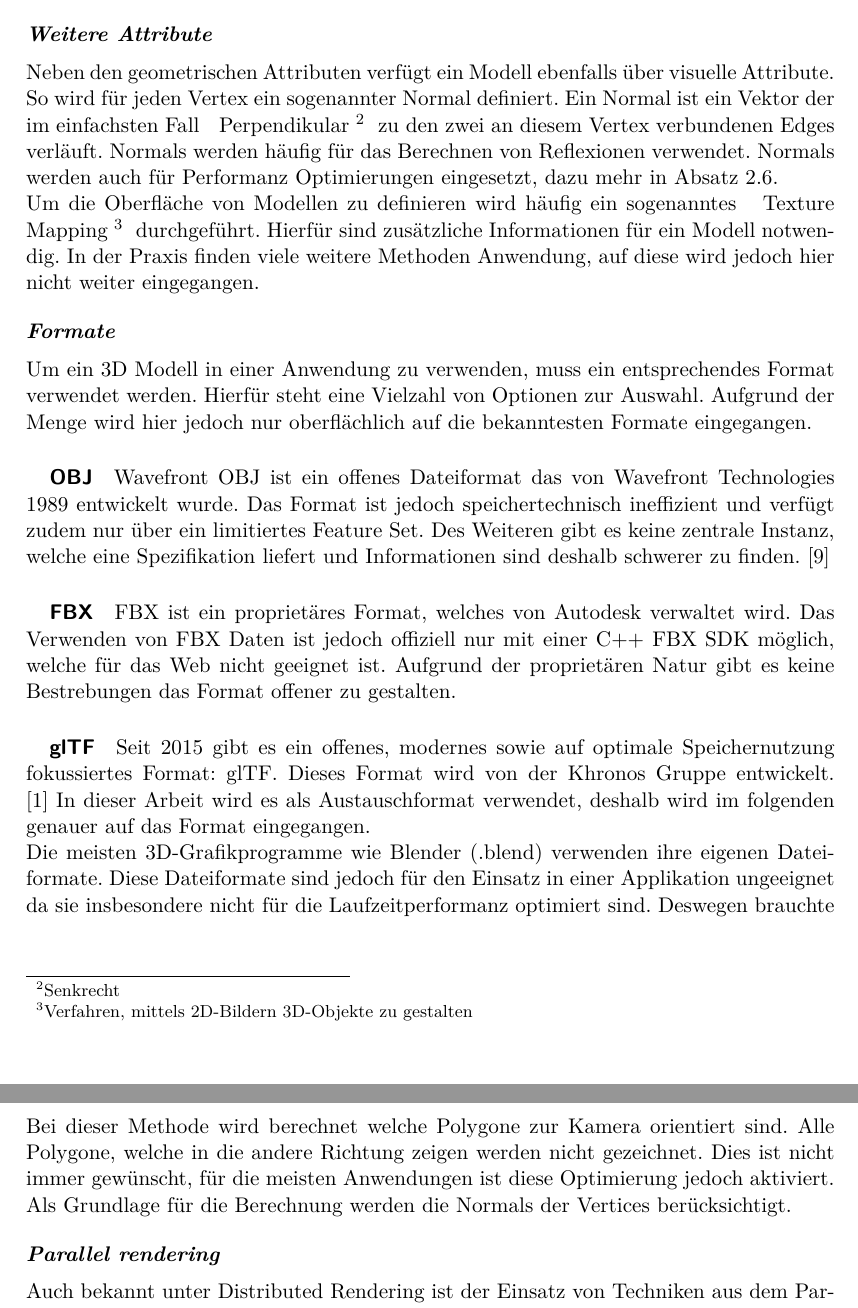
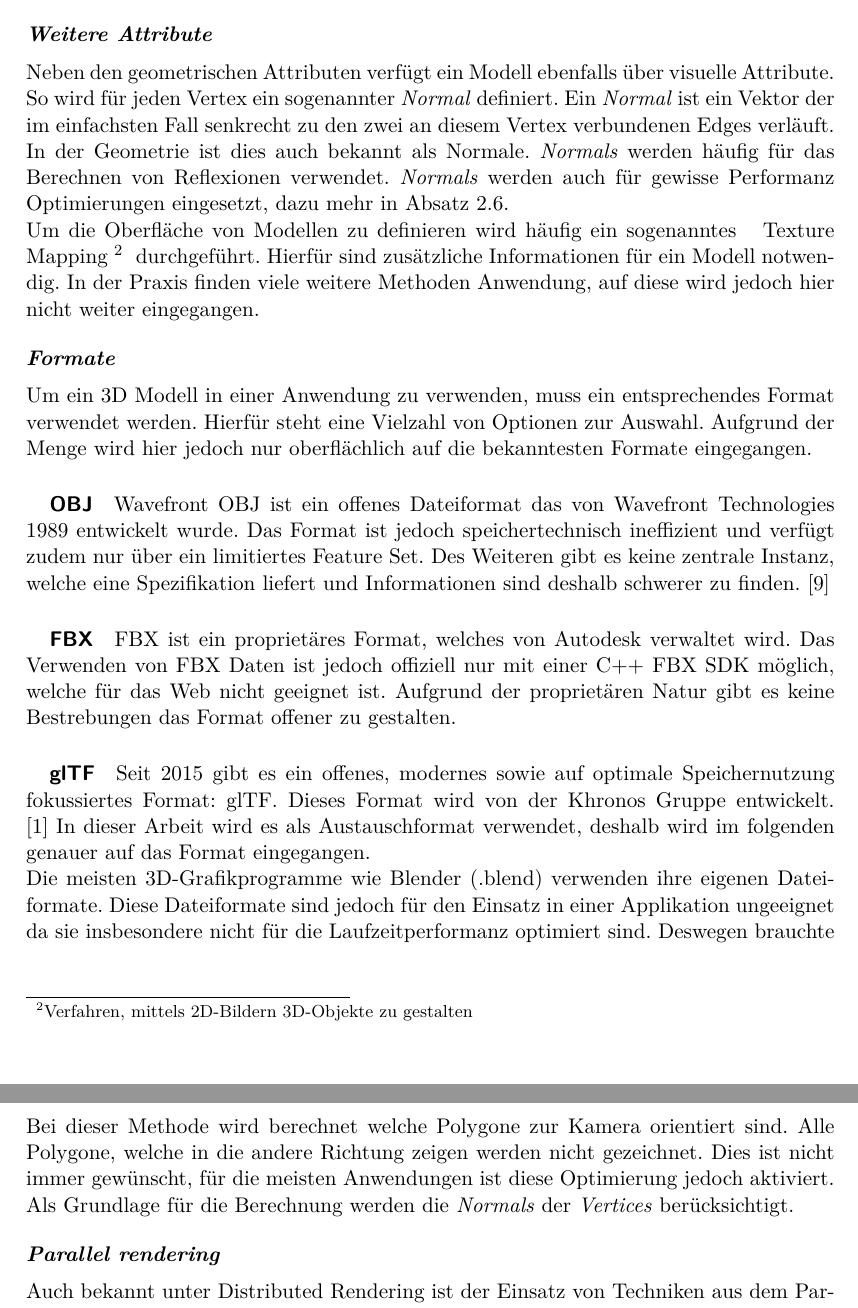
Before and after one commit to kreativwebdesign/lode, a LaTeX document (documentation/report/doc.tex, which reads documentation/report/parts/theoretische_grundlagen.tex): two parts of pages 10 and 16 of 34, joined at a grey line, cut so that both start at the same text. Compiled offline with pdfLaTeX; a missing bibliography style is replaced by a similar one.

Commit message:
Simplify text

```diff
--- a/documentation/report/parts/theoretische_grundlagen.tex
+++ b/documentation/report/parts/theoretische_grundlagen.tex
@@ -76,8 +76,8 @@ Verbindet man die Punkte eines Polygons und füllt die Fläche, ergibt sich schl
 \paragraph{Weitere Attribute}
 Neben den geometrischen Attributen verfügt ein Modell ebenfalls über visuelle Attribute.
 
-So wird für jeden Vertex ein sogenannter Normal definiert. Ein Normal ist ein Vektor der im einfachsten Fall \fgls{Perpendikular}{Senkrecht} zu den zwei an diesem Vertex verbundenen Edges verläuft. Normals werden häufig für das Berechnen von Reflexionen verwendet.
-Normals werden auch für Performanz Optimierungen eingesetzt, dazu mehr in \autoref{chap:backfaceCulling}.
+So wird für jeden Vertex ein sogenannter \e{Normal} definiert. Ein \e{Normal} ist ein Vektor der im einfachsten Fall senkrecht zu den zwei an diesem Vertex verbundenen Edges verläuft. In der Geometrie ist dies auch bekannt als Normale. \e{Normals} werden häufig für das Berechnen von Reflexionen verwendet.
+\e{Normals} werden auch für gewisse Performanz Optimierungen eingesetzt, dazu mehr in \autoref{chap:backfaceCulling}.
 
 Um die Oberfläche von Modellen zu definieren wird häufig ein sogenanntes \fgls{Texture Mapping}{Verfahren, mittels 2D-Bildern 3D-Objekte zu gestalten} durchgeführt. Hierfür sind zusätzliche Informationen für ein Modell notwendig. In der Praxis finden viele weitere Methoden Anwendung, auf diese wird jedoch hier nicht weiter eingegangen.
 
@@ -259,7 +259,7 @@ Polygone bzw. Objekte, welche komplett von anderen Objekten überdeckt werden, w
 Bei dieser Methode wird berechnet welche Polygone zur Kamera orientiert sind.
 Alle Polygone, welche in die andere Richtung zeigen werden nicht gezeichnet.
 Dies ist nicht immer gewünscht, für die meisten Anwendungen ist diese Optimierung jedoch aktiviert.
-Als Grundlage für die Berechnung werden die Normals der Vertices berücksichtigt.
+Als Grundlage für die Berechnung werden die \e{Normals} der \e{Vertices} berücksichtigt.
 
 \paragraph{Parallel rendering}
 Auch bekannt unter Distributed Rendering ist der Einsatz von Techniken aus dem Parallel Programming in Visualisierungsanwendungen.
```
